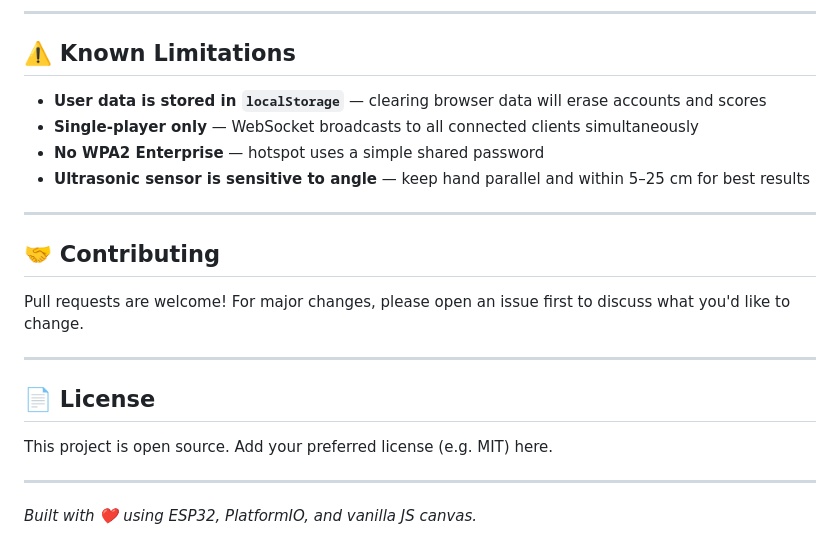
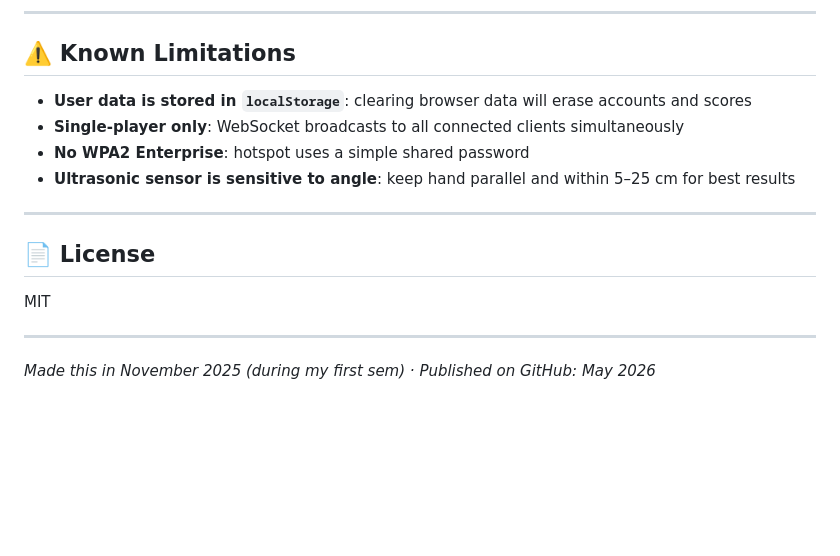
Before and after one commit to aryankalra404/gesture-controlled-game, a Markdown page: README.md, the part around one of its changes. Drawn GitHub-style; blank space fills up the shorter version.

```diff
--- a/README.md
+++ b/README.md
@@ -216,23 +216,17 @@ lib_deps =
 
 ## ⚠️ Known Limitations
 
-- **User data is stored in `localStorage`** — clearing browser data will erase accounts and scores
-- **Single-player only** — WebSocket broadcasts to all connected clients simultaneously
-- **No WPA2 Enterprise** — hotspot uses a simple shared password
-- **Ultrasonic sensor is sensitive to angle** — keep hand parallel and within 5–25 cm for best results
-
----
-
-## 🤝 Contributing
-
-Pull requests are welcome! For major changes, please open an issue first to discuss what you'd like to change.
+- **User data is stored in `localStorage`**: clearing browser data will erase accounts and scores
+- **Single-player only**: WebSocket broadcasts to all connected clients simultaneously
+- **No WPA2 Enterprise**: hotspot uses a simple shared password
+- **Ultrasonic sensor is sensitive to angle**: keep hand parallel and within 5–25 cm for best results
 
 ---
 
 ## 📄 License
 
-This project is open source. Add your preferred license (e.g. MIT) here.
+MIT
 
 ---
 
-_Built with ❤️ using ESP32, PlatformIO, and vanilla JS canvas._
+_Made this in November 2025 (during my first sem) · Published on GitHub: May 2026_
```
Also changed, not shown: other parts of README.md (+17 -17 lines).
